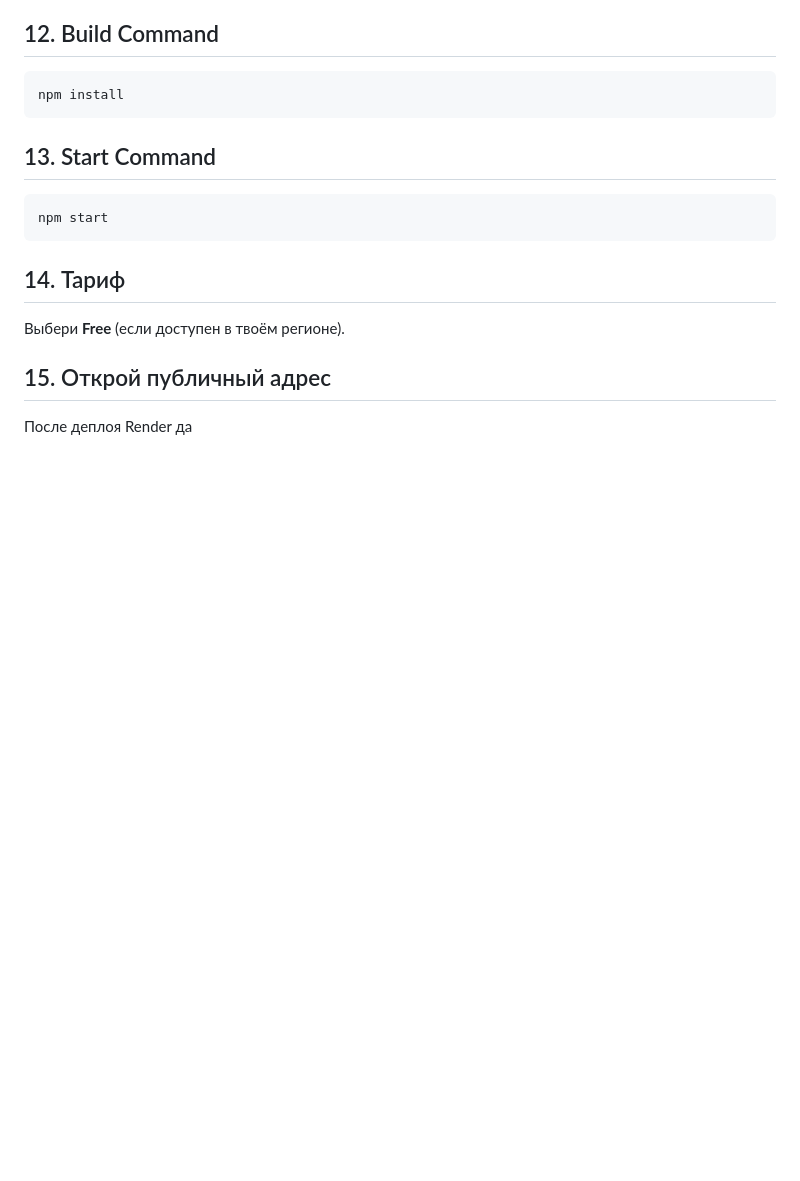
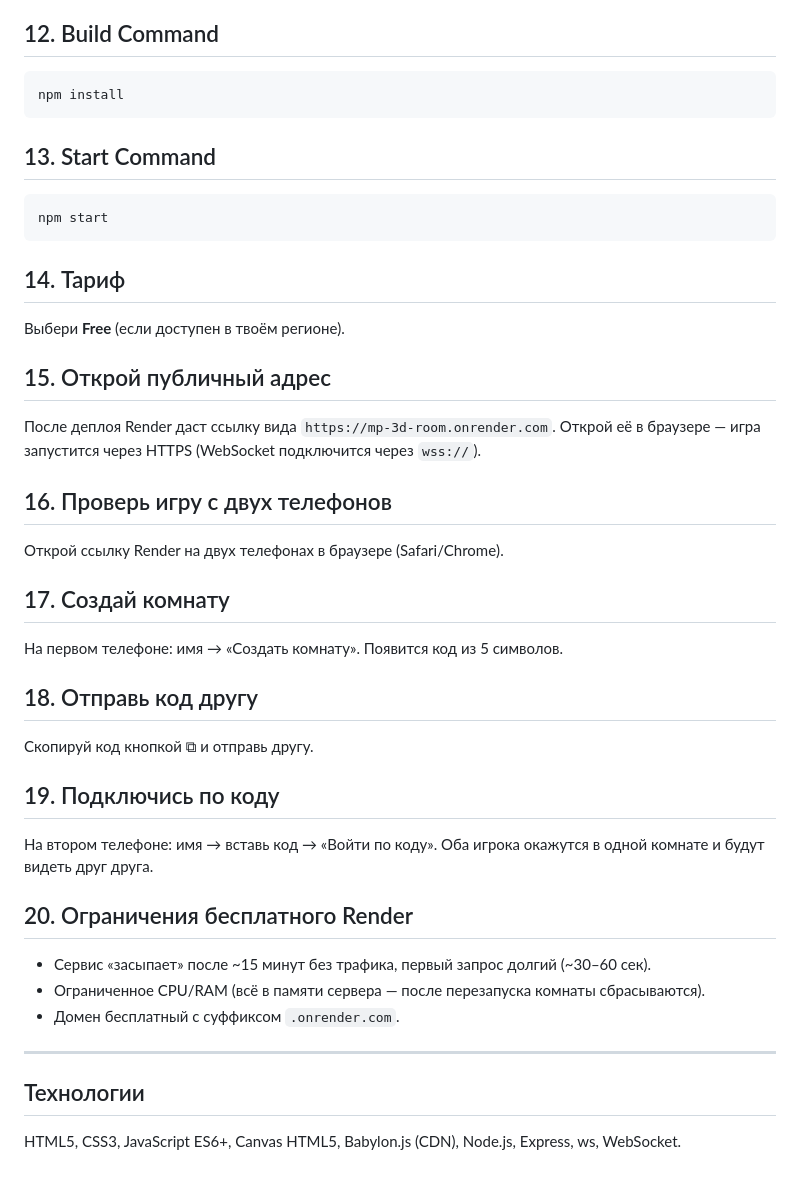
Before and after one commit to morofhamoi-debug/KLUB, a Markdown page: README.md, the part around the change. Drawn GitHub-style; blank space fills up the shorter version.

```diff
--- a/README.md
+++ b/README.md
@@ -102,4 +102,34 @@ npm start
 
 ## 15. Открой публичный адрес
 
-После деплоя Render да
+После деплоя Render даст ссылку вида `https://mp-3d-room.onrender.com`.
+Открой её в браузере — игра запустится через HTTPS (WebSocket подключится через `wss://`).
+
+## 16. Проверь игру с двух телефонов
+
+Открой ссылку Render на двух телефонах в браузере (Safari/Chrome).
+
+## 17. Создай комнату
+
+На первом телефоне: имя → «Создать комнату». Появится код из 5 символов.
+
+## 18. Отправь код другу
+
+Скопируй код кнопкой ⧉ и отправь другу.
+
+## 19. Подключись по коду
+
+На втором телефоне: имя → вставь код → «Войти по коду».
+Оба игрока окажутся в одной комнате и будут видеть друг друга.
+
+## 20. Ограничения бесплатного Render
+
+- Сервис «засыпает» после ~15 минут без трафика, первый запрос долгий (~30–60 сек).
+- Ограниченное CPU/RAM (всё в памяти сервера — после перезапуска комнаты сбрасываются).
+- Домен бесплатный с суффиксом `.onrender.com`.
+
+---
+
+## Технологии
+
+HTML5, CSS3, JavaScript ES6+, Canvas HTML5, Babylon.js (CDN), Node.js, Express, ws, WebSocket.
```
